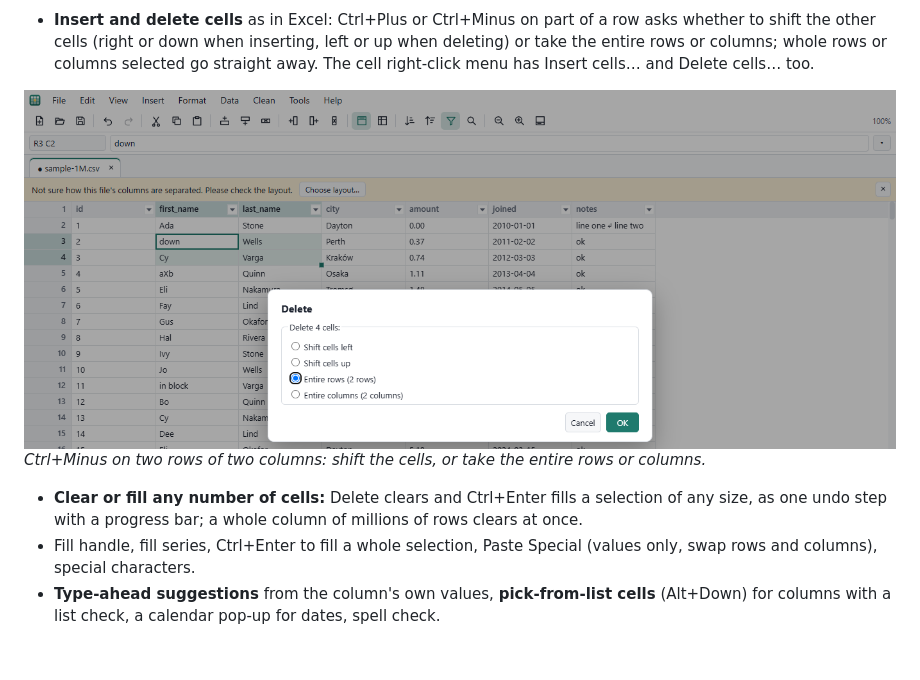
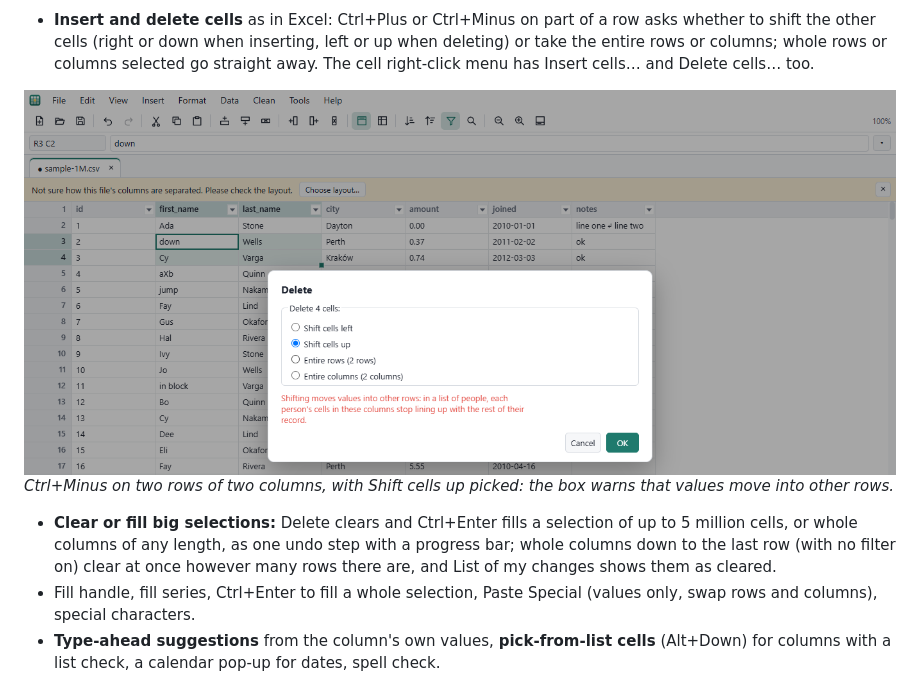
Before and after one commit to hamcoec-dot/NatendoDataEdit, a Markdown page: README.md, the part around the change. Drawn GitHub-style; pictures changed too: docs/screenshots/delete-cells.png; blank space fills up the shorter version.

```diff
--- a/README.md
+++ b/README.md
@@ -267,12 +267,14 @@ everything is also in command search.
   whole rows or columns selected go straight away. The cell right-click menu
   has Insert cells… and Delete cells… too.
 
-![The Delete box offering Shift cells left, Shift cells up, Entire rows and Entire columns](docs/screenshots/delete-cells.png)
-*Ctrl+Minus on two rows of two columns: shift the cells, or take the entire rows or columns.*
+![The Delete box offering Shift cells left, Shift cells up, Entire rows and Entire columns, with a warning under Shift cells up](docs/screenshots/delete-cells.png)
+*Ctrl+Minus on two rows of two columns, with Shift cells up picked: the box warns that values move into other rows.*
 
-- **Clear or fill any number of cells:** Delete clears and Ctrl+Enter fills
-  a selection of any size, as one undo step with a progress bar; a whole
-  column of millions of rows clears at once.
+- **Clear or fill big selections:** Delete clears and Ctrl+Enter fills a
+  selection of up to 5 million cells, or whole columns of any length, as one
+  undo step with a progress bar; whole columns down to the last row (with no
+  filter on) clear at once however many rows there are, and List of my
+  changes shows them as cleared.
 - Fill handle, fill series, Ctrl+Enter to fill a whole selection, Paste
   Special (values only, swap rows and columns), special characters.
 - **Type-ahead suggestions** from the column's own values, **pick-from-list
```
Also changed, not shown: docs/releases/v0.3.5.md (+2 -2 lines), 12 other files.
